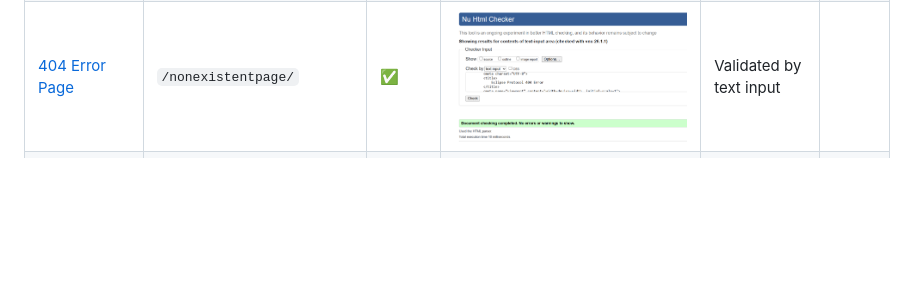
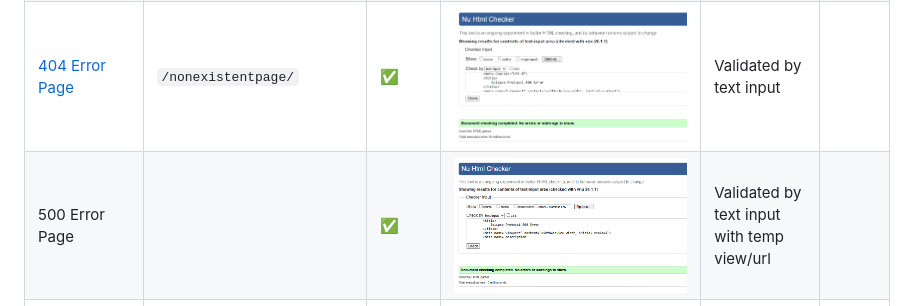
Before and after one commit to Seren-Hughes/eclipse_protocol, a Markdown page: TESTING.md, the part around the change. Drawn GitHub-style; pictures changed too: docs/images/test-screenshots/500-html-validation.png (added); blank space fills up the shorter version.

Commit message:
docs: add HTML validation for 500 error page and corresponding screenshot

```diff
--- a/TESTING.md
+++ b/TESTING.md
@@ -44,6 +44,7 @@ All pages tested using [W3C Markup Validator](https://validator.w3.org/).
 | [Payment Page](https://eclipse-protocol-15d26c9e2a55.herokuapp.com/checkout/payment/) | `/checkout/payment/` | ✅ | ![payment page validation screenshot](docs/images/test-screenshots/payment-html-validation.png) | Login required. Validated by text input |  |
 | [Order Confirmation Page](https://eclipse-protocol-15d26c9e2a55.herokuapp.com/checkout/confirmation/) | `/checkout/confirmation/` | ✅ | ![order confirmation validation screenshot](docs/images/test-screenshots/order-confirmation-html-validation.png) | Login required. Validated by text input |  |
 | [404 Error Page](https://eclipse-protocol-15d26c9e2a55.herokuapp.com/nonexistentpage/) | `/nonexistentpage/` | ✅ | ![404 error page validation screenshot](docs/images/test-screenshots/404-html-validation.png) | Validated by text input |  |
+| 500 Error Page |  | ✅ | ![500 error page validation screenshot](docs/images/test-screenshots/500-html-validation.png) | Validated by text input with temp view/url |  |
 | [About Page](https://eclipse-protocol-15d26c9e2a55.herokuapp.com/pages/about/) | `/pages/about/` | ✅ | ![about page validation screenshot](docs/images/test-screenshots/about-html-validation.png) | [About Result](https://validator.w3.org/nu/?doc=https%3A%2F%2Feclipse-protocol-15d26c9e2a55.herokuapp.com%2Fpages%2Fabout%2F) |  |
 | [FAQs Page](https://eclipse-protocol-15d26c9e2a55.herokuapp.com/pages/faqs/) | `/pages/faqs/` | ✅ | ![faqs page validation screenshot](docs/images/test-screenshots/faqs-html-validation.png) | [FAQs Result](https://validator.w3.org/nu/?doc=https%3A%2F%2Feclipse-protocol-15d26c9e2a55.herokuapp.com%2Fpages%2Ffaqs%2F) |  |
 | [Contact Support Page](https://eclipse-protocol-15d26c9e2a55.herokuapp.com/pages/contact/) | `/pages/contact/` | ✅ | ![contact page validation screenshot](docs/images/test-screenshots/contact-support-html-validation.png) | [Contact Result](https://validator.w3.org/nu/?doc=https%3A%2F%2Feclipse-protocol-15d26c9e2a55.herokuapp.com%2Fpages%2Fcontact%2F) |  |
```
